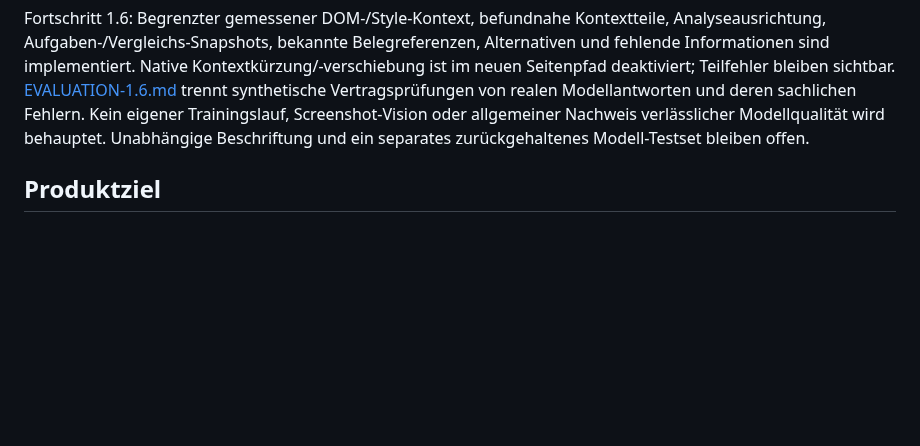
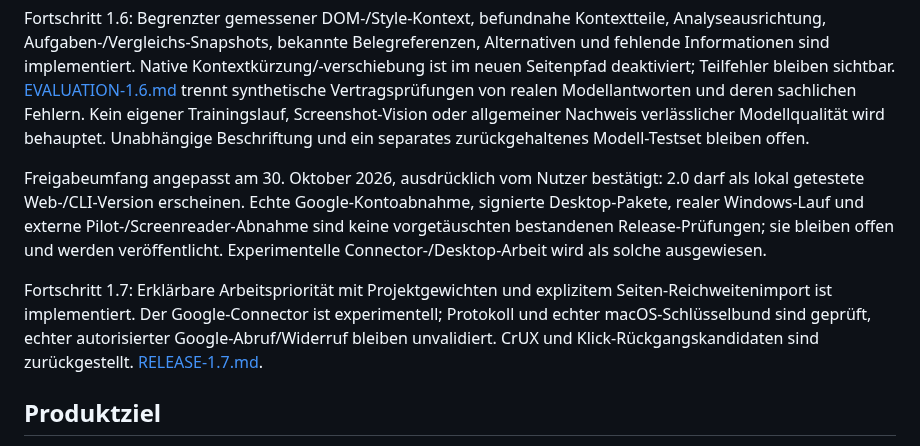
Before and after one commit to mxweir/sitefenn, a Markdown page: PLAN-2.0.md, the part around the change. GitHub-like rendering; blank space fills up the shorter version.

```diff
--- a/PLAN-2.0.md
+++ b/PLAN-2.0.md
@@ -13,6 +13,10 @@ Fortschritt 1.4: Begrenzter Sitemap-Import, gerichteter Linkkontext mit HTTP-/Re
 Fortschritt 1.5: Freigegebene Startseiten-/UI-/Scroll-Abläufe, erwartete Zustände, Vorher-/Nachher-Nachweise und Zustands-Nachtests sind implementiert. Fehlende Ziele, Blockierungen, unerwartete URL-Wechsel und Zeitlimits bleiben unbekannt. Kontrollierte Menü-/Dialog-/Akkordeonfälle und die echte korrigierte Menüprüfung stehen in [RELEASE-1.5.md](docs/RELEASE-1.5.md). Unterstützung ist bewusst auf deklarierte native UI-Schalter begrenzt; keine authentisierten oder autonomen Mehrseitenabläufe.
 
 Fortschritt 1.6: Begrenzter gemessener DOM-/Style-Kontext, befundnahe Kontextteile, Analyseausrichtung, Aufgaben-/Vergleichs-Snapshots, bekannte Belegreferenzen, Alternativen und fehlende Informationen sind implementiert. Native Kontextkürzung/-verschiebung ist im neuen Seitenpfad deaktiviert; Teilfehler bleiben sichtbar. [EVALUATION-1.6.md](docs/EVALUATION-1.6.md) trennt synthetische Vertragsprüfungen von realen Modellantworten und deren sachlichen Fehlern. Kein eigener Trainingslauf, Screenshot-Vision oder allgemeiner Nachweis verlässlicher Modellqualität wird behauptet. Unabhängige Beschriftung und ein separates zurückgehaltenes Modell-Testset bleiben offen.
+
+Freigabeumfang angepasst am 30. Oktober 2026, ausdrücklich vom Nutzer bestätigt: 2.0 darf als lokal getestete Web-/CLI-Version erscheinen. Echte Google-Kontoabnahme, signierte Desktop-Pakete, realer Windows-Lauf und externe Pilot-/Screenreader-Abnahme sind keine vorgetäuschten bestandenen Release-Prüfungen; sie bleiben offen und werden veröffentlicht. Experimentelle Connector-/Desktop-Arbeit wird als solche ausgewiesen.
+
+Fortschritt 1.7: Erklärbare Arbeitspriorität mit Projektgewichten und explizitem Seiten-Reichweitenimport ist implementiert. Der Google-Connector ist experimentell; Protokoll und echter macOS-Schlüsselbund sind geprüft, echter autorisierter Google-Abruf/Widerruf bleiben unvalidiert. CrUX und Klick-Rückgangskandidaten sind zurückgestellt. [RELEASE-1.7.md](docs/RELEASE-1.7.md).
 
 ## Produktziel
 
```
Also changed, not shown: CHANGELOG.md (+11 -0 lines), README.md (+9 -1 lines), docs/RELEASE-1.7.md (added, +31 -0 lines), docs/screenshots/1.7-priority-results.jpg (added), docs/screenshots/1.7-work-priority.jpg (added), 14 other files.
